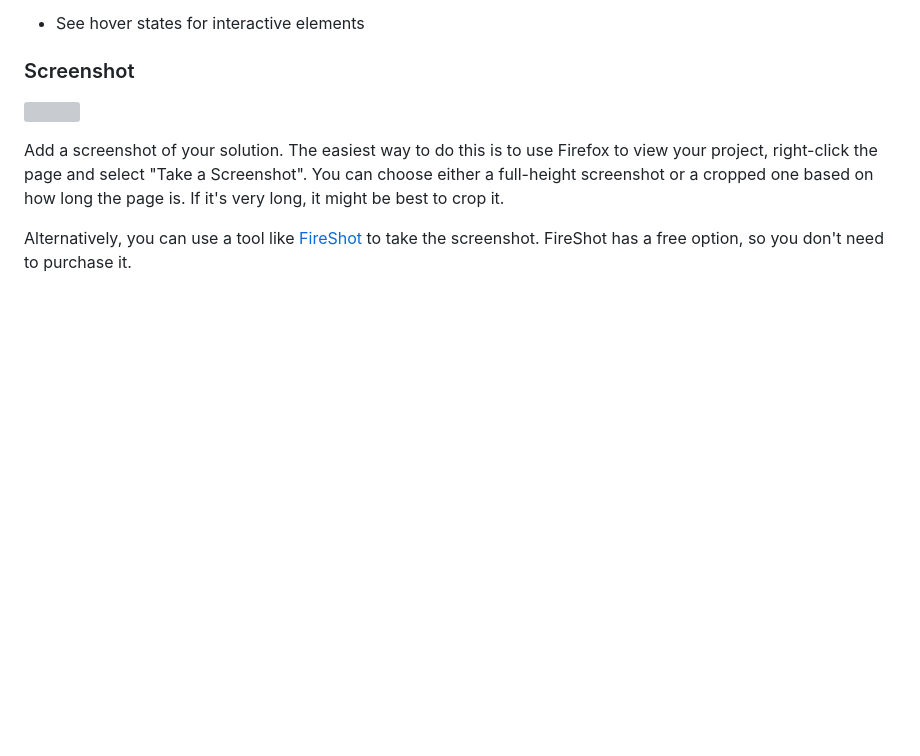
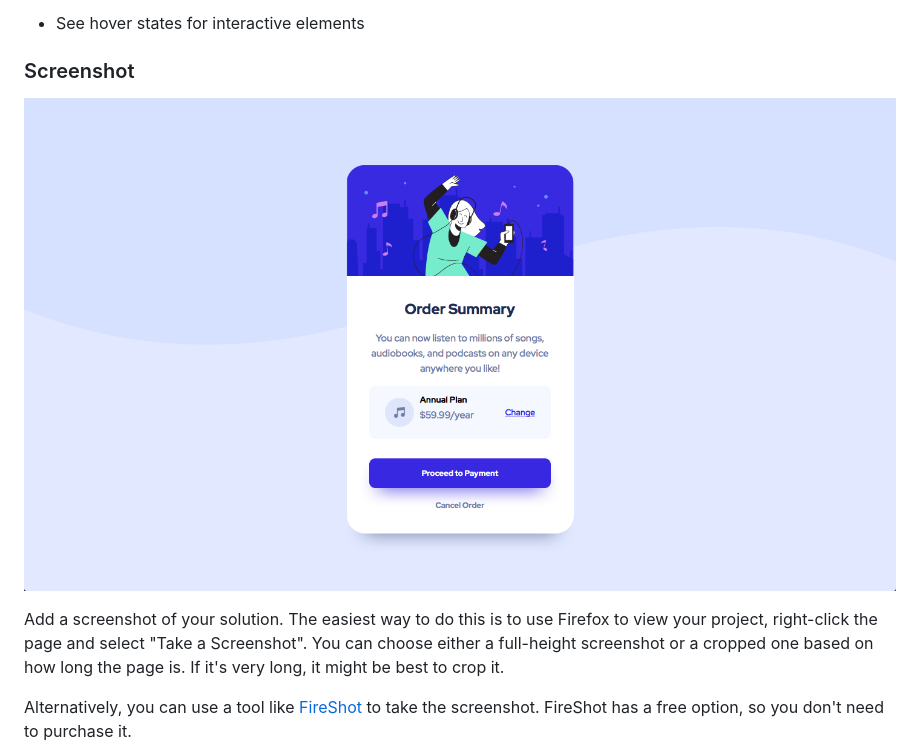
Before and after one commit to H0bG0blin9g/order-summary-component-main, a Markdown page: README.md, the part around the change. Rendered like a GitHub page; pictures changed too: screenshot.png (added); blank space fills up the shorter version; grey boxes are pictures that could not be loaded.

Commit message:
added screenshot + update to readme file

```diff
--- a/README.md
+++ b/README.md
@@ -26,7 +26,7 @@ Users should be able to:
 
 ### Screenshot
 
-![](./screenshot.jpg)
+![](./screenshot.png)
 
 Add a screenshot of your solution. The easiest way to do this is to use Firefox to view your project, right-click the page and select "Take a Screenshot". You can choose either a full-height screenshot or a cropped one based on how long the page is. If it's very long, it might be best to crop it.
 
```
